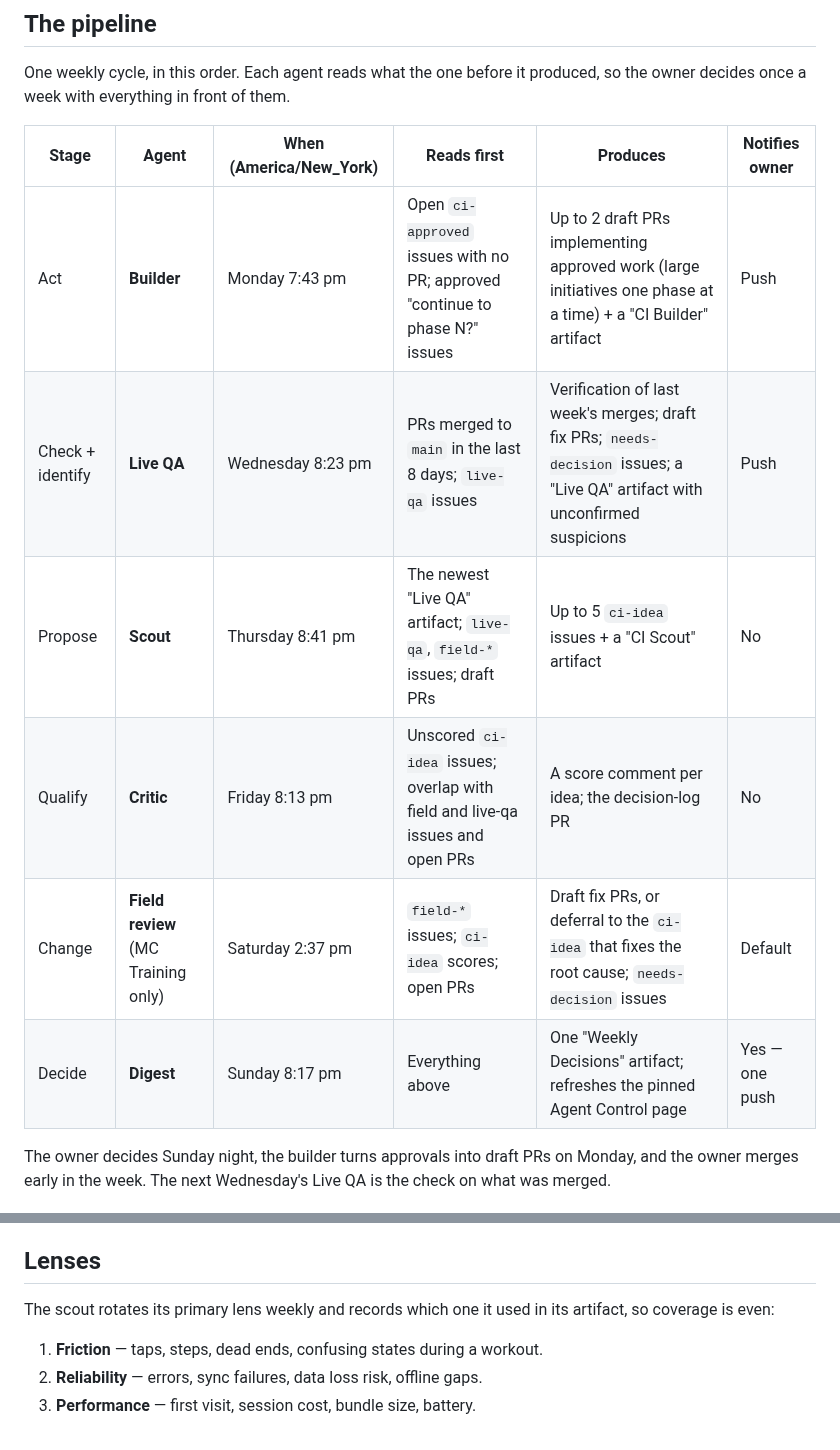
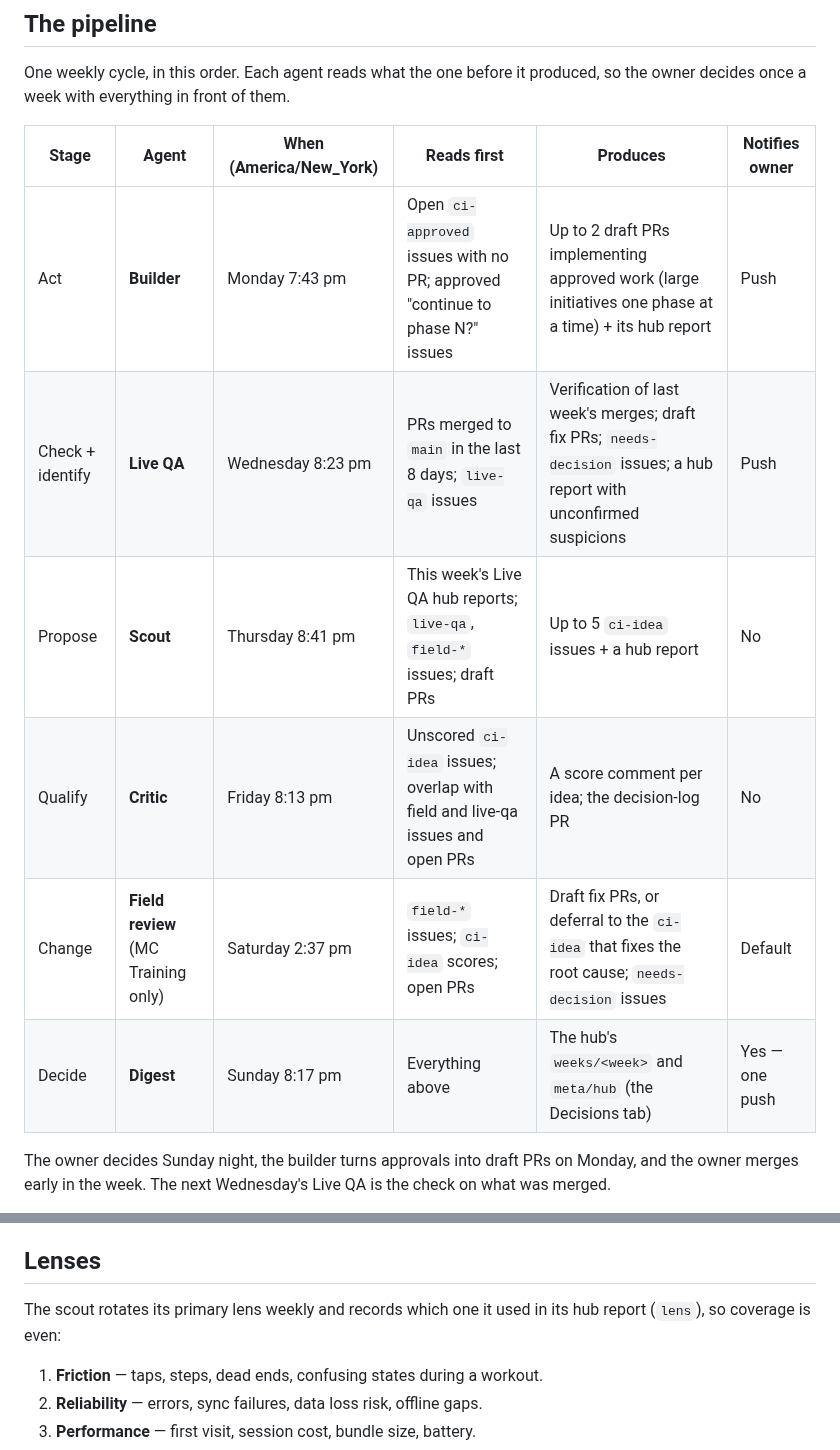
Before and after one commit to mcross2298/4-Weeks-to-Open-, a Markdown page: .github/ci-agents/README.md, 2 parts joined by grey strips. GitHub-like rendering.

```diff
--- a/.github/ci-agents/README.md
+++ b/.github/ci-agents/README.md
@@ -96,12 +96,12 @@ produced, so the owner decides once a week with everything in front of them.
 
 | Stage | Agent | When (America/New_York) | Reads first | Produces | Notifies owner |
 |---|---|---|---|---|---|
-| Act | **Builder** | Monday 7:43 pm | Open `ci-approved` issues with no PR; approved "continue to phase N?" issues | Up to 2 draft PRs implementing approved work (large initiatives one phase at a time) + a "CI Builder" artifact | Push |
-| Check + identify | **Live QA** | Wednesday 8:23 pm | PRs merged to `main` in the last 8 days; `live-qa` issues | Verification of last week's merges; draft fix PRs; `needs-decision` issues; a "Live QA" artifact with unconfirmed suspicions | Push |
-| Propose | **Scout** | Thursday 8:41 pm | The newest "Live QA" artifact; `live-qa`, `field-*` issues; draft PRs | Up to 5 `ci-idea` issues + a "CI Scout" artifact | No |
+| Act | **Builder** | Monday 7:43 pm | Open `ci-approved` issues with no PR; approved "continue to phase N?" issues | Up to 2 draft PRs implementing approved work (large initiatives one phase at a time) + its hub report | Push |
+| Check + identify | **Live QA** | Wednesday 8:23 pm | PRs merged to `main` in the last 8 days; `live-qa` issues | Verification of last week's merges; draft fix PRs; `needs-decision` issues; a hub report with unconfirmed suspicions | Push |
+| Propose | **Scout** | Thursday 8:41 pm | This week's Live QA hub reports; `live-qa`, `field-*` issues; draft PRs | Up to 5 `ci-idea` issues + a hub report | No |
 | Qualify | **Critic** | Friday 8:13 pm | Unscored `ci-idea` issues; overlap with field and live-qa issues and open PRs | A score comment per idea; the decision-log PR | No |
 | Change | **Field review** (MC Training only) | Saturday 2:37 pm | `field-*` issues; `ci-idea` scores; open PRs | Draft fix PRs, or deferral to the `ci-idea` that fixes the root cause; `needs-decision` issues | Default |
-| Decide | **Digest** | Sunday 8:17 pm | Everything above | One "Weekly Decisions" artifact; refreshes the pinned Agent Control page | Yes — one push |
+| Decide | **Digest** | Sunday 8:17 pm | Everything above | The hub's `weeks/<week>` and `meta/hub` (the Decisions tab) | Yes — one push |
 
 The owner decides Sunday night, the builder turns approvals into draft PRs on
 Monday, and the owner merges early in the week. The next Wednesday's Live QA
@@ -197,7 +197,7 @@ how long, what result would confirm it).
 ## Lenses
 
 The scout rotates its primary lens weekly and records which one it used in
-its artifact, so coverage is even:
+its hub report (`lens`), so coverage is even:
 
 1. **Friction** — taps, steps, dead ends, confusing states during a workout.
 2. **Reliability** — errors, sync failures, data loss risk, offline gaps.
```
Also changed, not shown: other parts of .github/ci-agents/README.md (+34 -13 lines).
